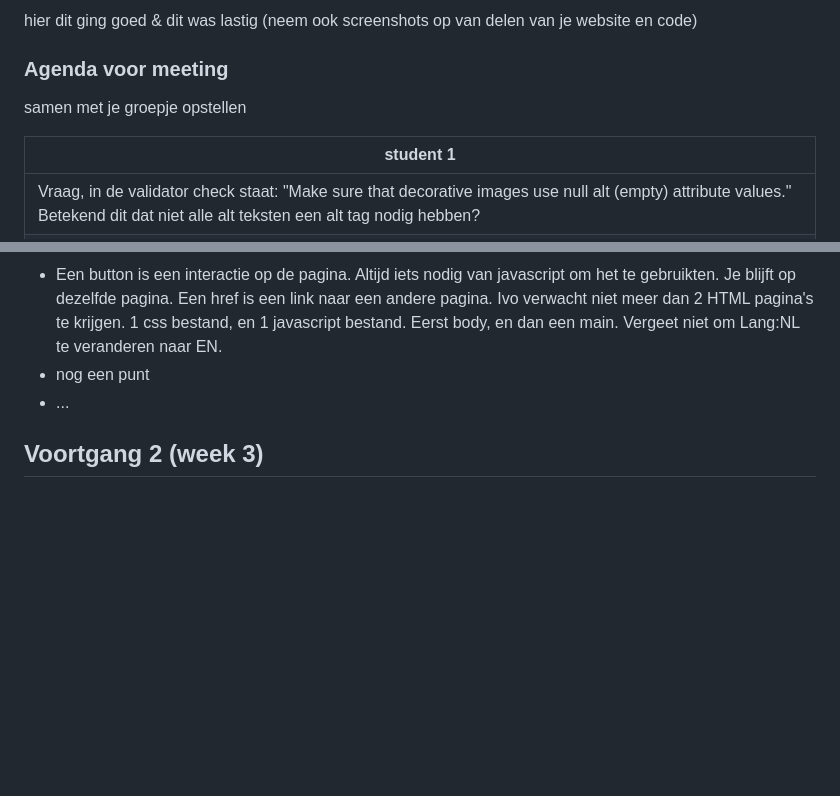
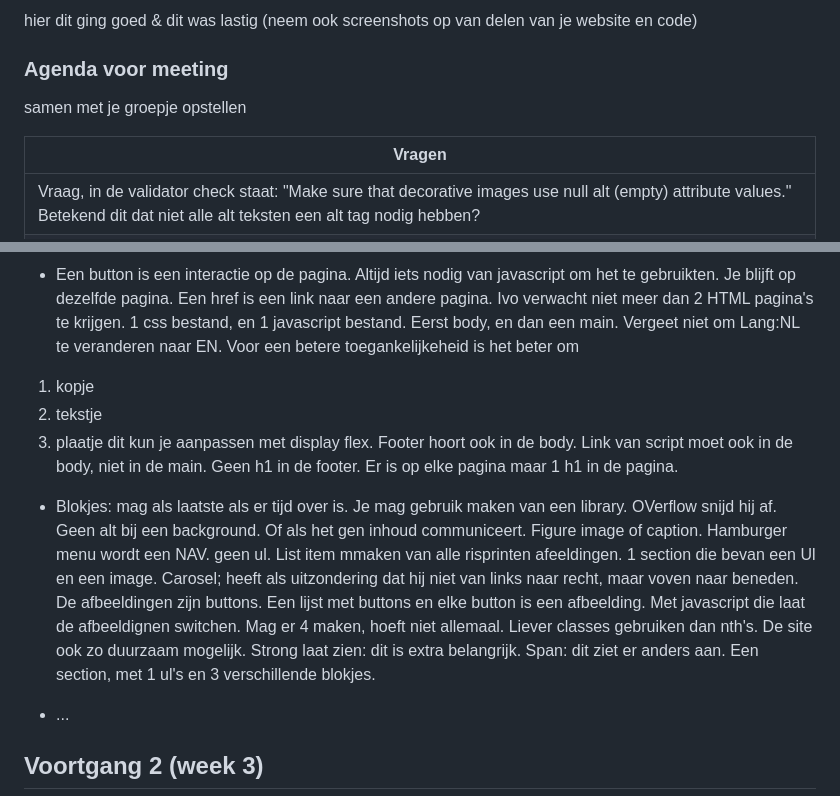
Before and after one commit to MaaikeSchoute/doppler-namaak, a Markdown page: README.md, 2 parts joined by grey strips. Rendered like a GitHub page; folded sections open; blank space fills up the shorter version.

Commit message:
meer aantekeningen

```diff
--- a/README.md
+++ b/README.md
@@ -145,7 +146,7 @@ Nb. Door *open* toe te voegen aan een *details* element kun je deze standaard op
   ### Agenda voor meeting
   samen met je groepje opstellen
 
-  | student 1
+  | <strong>Vragen</strong>
   | ---
   | Vraag, in de validator check staat: "Make sure that decorative images use null alt (empty) attribute values." Betekend dit dat niet alle alt teksten een alt tag nodig hebben?
   |Mag je elke 'grote selection' een #ID geven, zodat het bij de CSS makkelijker is om die te vinden ipv nth-of-type(blabla). Kun je dan in die sectie nth-of-type(blabla) gebruiken om 1,2,3 neer te zetten, ipv nth-of-type(20) heb je dan nth-of-type(2).
@@ -165,5 +168,16 @@ Nb. Door *open* toe te voegen aan een *details* element kun je deze standaard op
   - Een button is een interactie op de pagina. Altijd iets nodig van javascript om het te gebruikten. Je blijft op dezelfde pagina. Een href is een link naar een andere pagina. Ivo verwacht niet meer dan 2 HTML pagina's te krijgen. 1 css bestand, en 1 javascript bestand. Eerst body, en dan een main. Vergeet niet om Lang:NL te veranderen naar EN.
-  - nog een punt
+  Voor een betere toegankelijkeheid is het beter om
+   1. kopje
+   2. tekstje
+   3. plaatje
+   dit kun je aanpassen met display flex.
+   Footer hoort ook in de body. Link van script moet ook in de body, niet in de main. Geen h1 in de footer. Er is op elke pagina maar 1 h1 in de pagina.
+  - Blokjes: mag als laatste als er tijd over is. Je mag gebruik maken van een library.  OVerflow snijd hij af.
+  Geen alt bij een background. Of als het gen inhoud communiceert. Figure image of caption. Hamburger menu wordt een NAV. geen ul. List item mmaken van alle risprinten afeeldingen. 1 section die bevan een Ul en een image. Carosel; heeft als uitzondering dat hij niet van links naar recht, maar voven naar beneden. De afbeeldingen zijn buttons. Een lijst met buttons en elke button is een afbeelding. Met javascript die laat de afbeeldignen switchen. Mag er 4 maken, hoeft niet allemaal.
+  Liever classes gebruiken dan nth's.
+  De site ook zo duurzaam mogelijk. Strong laat zien: dit is extra belangrijk. Span: dit ziet er anders aan.
+  Een section, met 1 ul's en 3 verschillende blokjes.
+
   - ...
 
 </details>
```
Also changed, not shown: other parts of README.md (+4 -1 lines).
